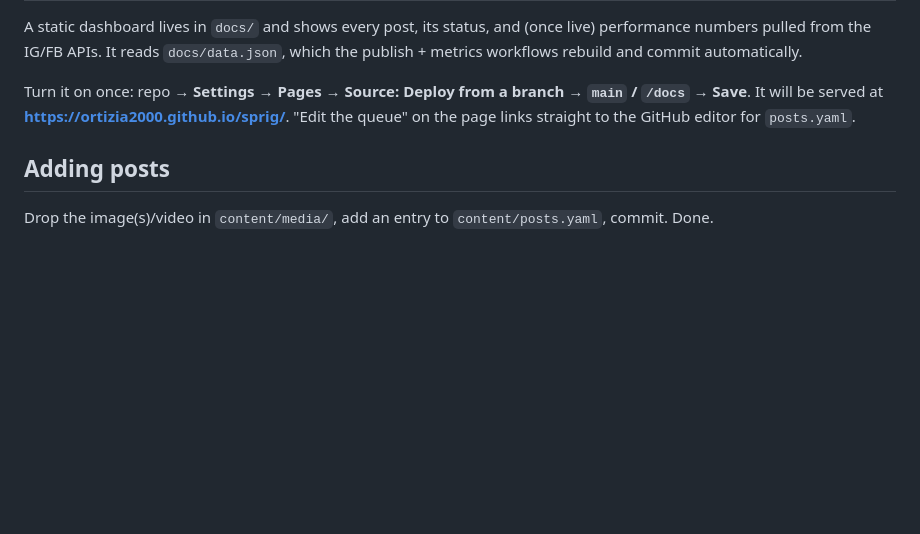
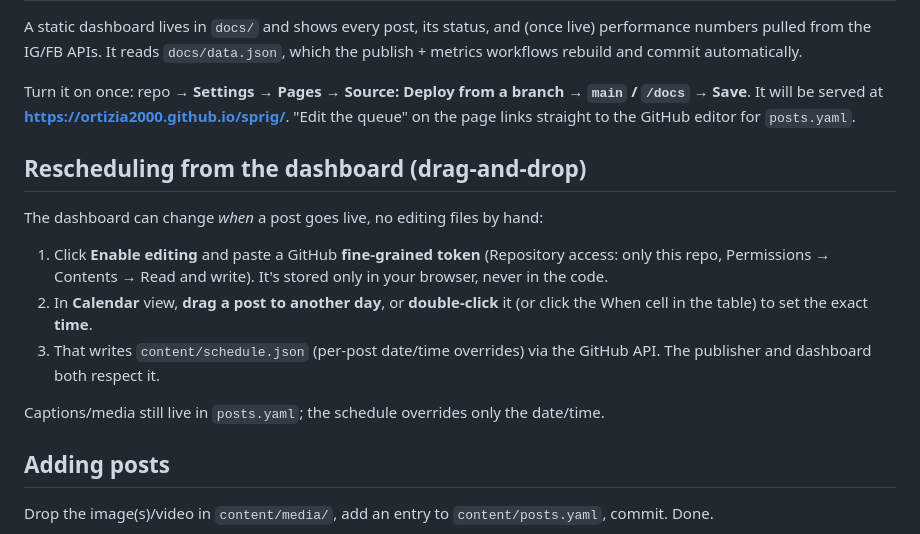
Before and after one commit to ortizia2000/sprig, a Markdown page: README.md, the part around the change. GitHub-like rendering; blank space fills up the shorter version.

Commit message:
docs: dashboard rescheduling (drag-drop + token)

```diff
--- a/README.md
+++ b/README.md
@@ -61,6 +61,15 @@ Turn it on once: repo → **Settings → Pages → Source: Deploy from a branch
 It will be served at **https://ortizia2000.github.io/sprig/**. "Edit the queue" on the page links
 straight to the GitHub editor for `posts.yaml`.
 
+## Rescheduling from the dashboard (drag-and-drop)
+
+The dashboard can change *when* a post goes live, no editing files by hand:
+1. Click **Enable editing** and paste a GitHub **fine-grained token** (Repository access: only this repo, Permissions → Contents → Read and write). It's stored only in your browser, never in the code.
+2. In **Calendar** view, **drag a post to another day**, or **double-click** it (or click the When cell in the table) to set the exact **time**.
+3. That writes `content/schedule.json` (per-post date/time overrides) via the GitHub API. The publisher and dashboard both respect it.
+
+Captions/media still live in `posts.yaml`; the schedule overrides only the date/time.
+
 ## Adding posts
 Drop the image(s)/video in `content/media/`, add an entry to `content/posts.yaml`, commit. Done.
 
```
